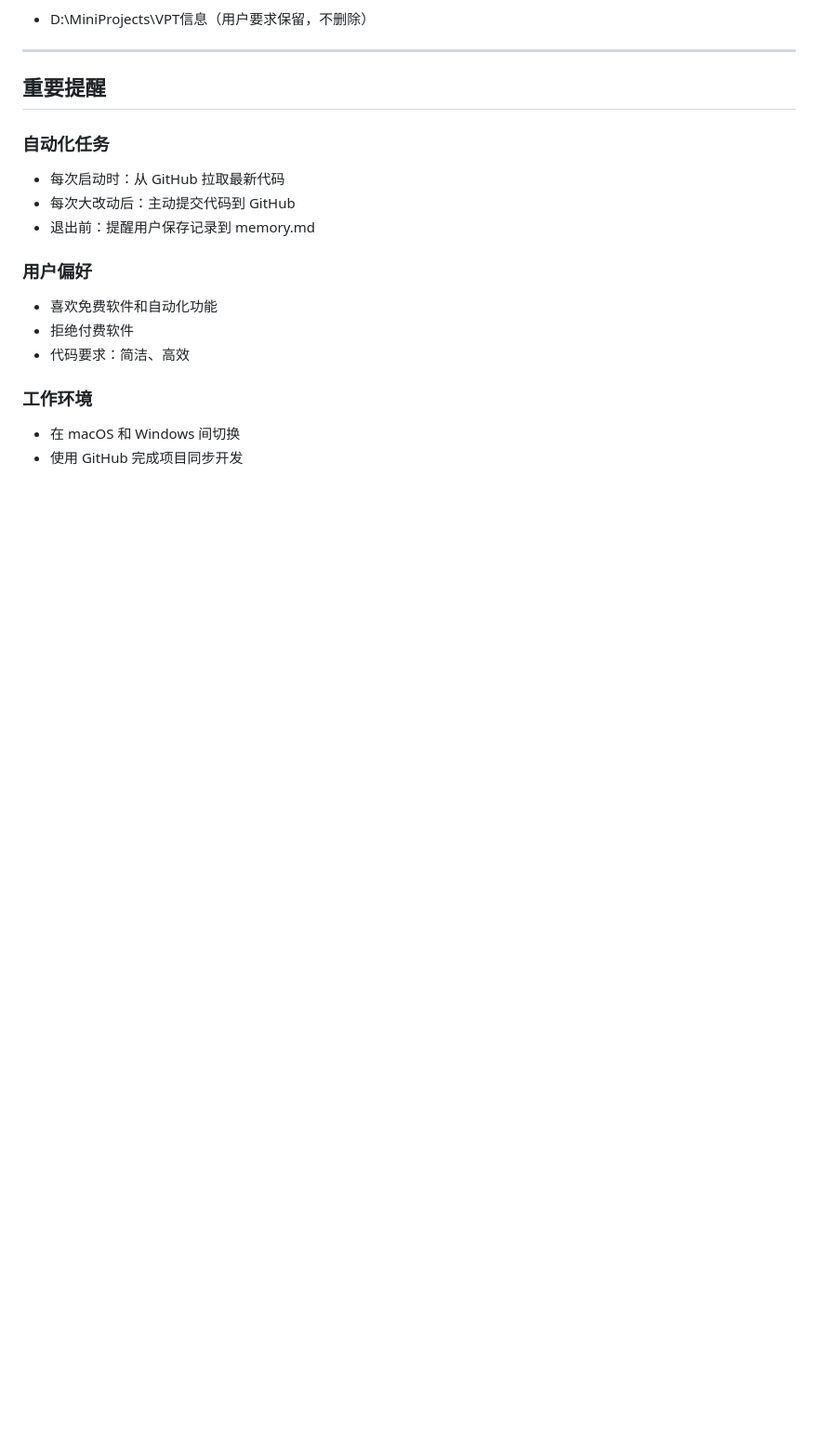
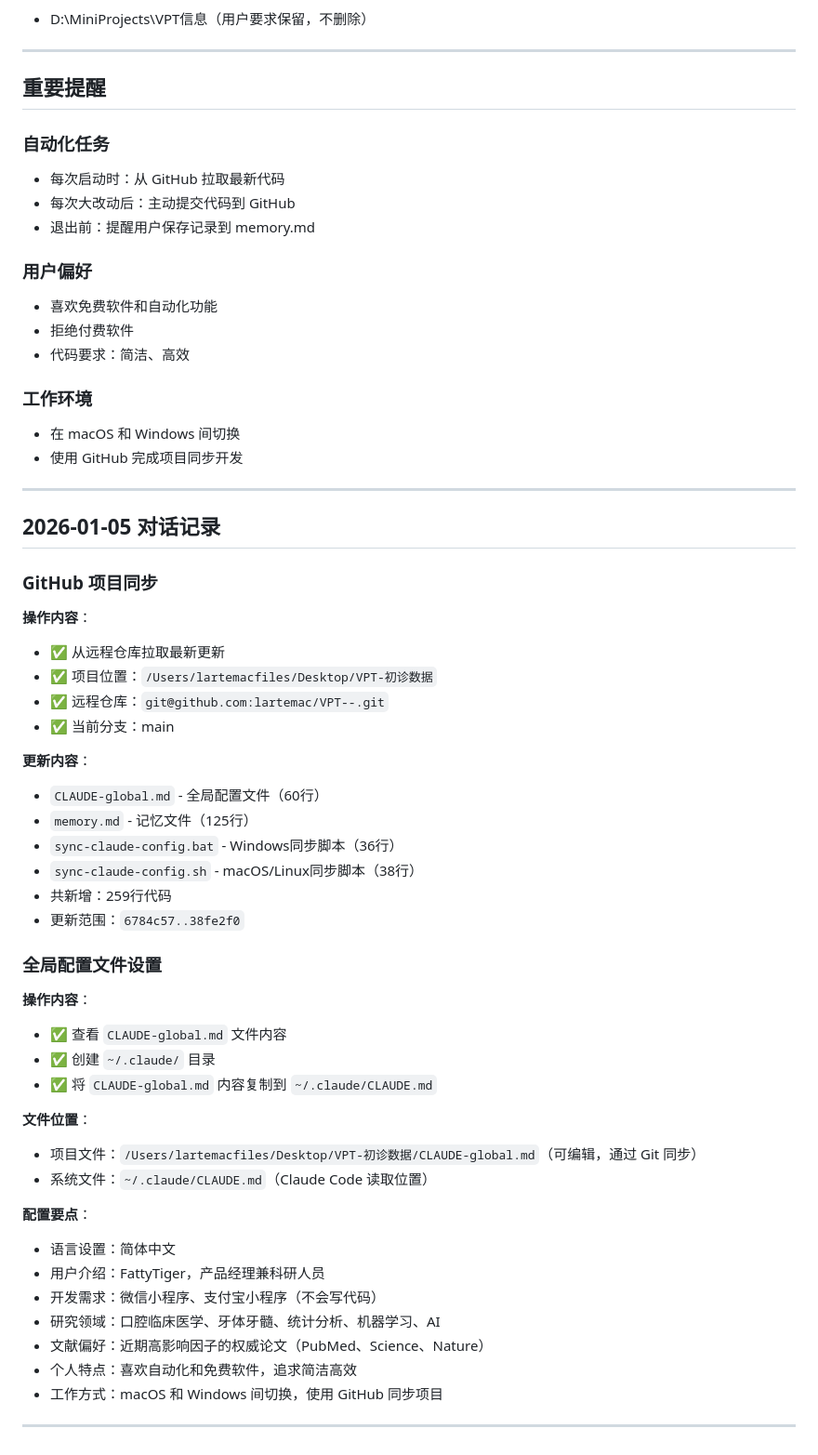
Before and after one commit to lartemac/VPT--, a Markdown page: memory.md, the part around the change. Shown at 93% size. Rendered like a GitHub page; blank space fills up the shorter version.

Commit message:
更新记忆文件 - 添加 2026-01-05 对话记录
记录了今日的 GitHub 同步和全局配置文件设置操作

🤖 Generated with [Claude Code](https://claude.com/claude-code)

Co-Authored-By: Claude Sonnet 4.5 <noreply@anthropic.com>

```diff
--- a/memory.md
+++ b/memory.md
@@ -123,3 +123,45 @@
 ### 工作环境
 - 在 macOS 和 Windows 间切换
 - 使用 GitHub 完成项目同步开发
+
+---
+
+## 2026-01-05 对话记录
+
+### GitHub 项目同步
+
+**操作内容**：
+- ✅ 从远程仓库拉取最新更新
+- ✅ 项目位置：`/Users/lartemacfiles/Desktop/VPT-初诊数据`
+- ✅ 远程仓库：`git@github.com:lartemac/VPT--.git`
+- ✅ 当前分支：main
+
+**更新内容**：
+- `CLAUDE-global.md` - 全局配置文件（60行）
+- `memory.md` - 记忆文件（125行）
+- `sync-claude-config.bat` - Windows同步脚本（36行）
+- `sync-claude-config.sh` - macOS/Linux同步脚本（38行）
+- 共新增：259行代码
+- 更新范围：`6784c57..38fe2f0`
+
+### 全局配置文件设置
+
+**操作内容**：
+- ✅ 查看 `CLAUDE-global.md` 文件内容
+- ✅ 创建 `~/.claude/` 目录
+- ✅ 将 `CLAUDE-global.md` 内容复制到 `~/.claude/CLAUDE.md`
+
+**文件位置**：
+- 项目文件：`/Users/lartemacfiles/Desktop/VPT-初诊数据/CLAUDE-global.md`（可编辑，通过 Git 同步）
+- 系统文件：`~/.claude/CLAUDE.md`（Claude Code 读取位置）
+
+**配置要点**：
+- 语言设置：简体中文
+- 用户介绍：FattyTiger，产品经理兼科研人员
+- 开发需求：微信小程序、支付宝小程序（不会写代码）
+- 研究领域：口腔临床医学、牙体牙髓、统计分析、机器学习、AI
+- 文献偏好：近期高影响因子的权威论文（PubMed、Science、Nature）
+- 个人特点：喜欢自动化和免费软件，追求简洁高效
+- 工作方式：macOS 和 Windows 间切换，使用 GitHub 同步项目
+
+---
```
